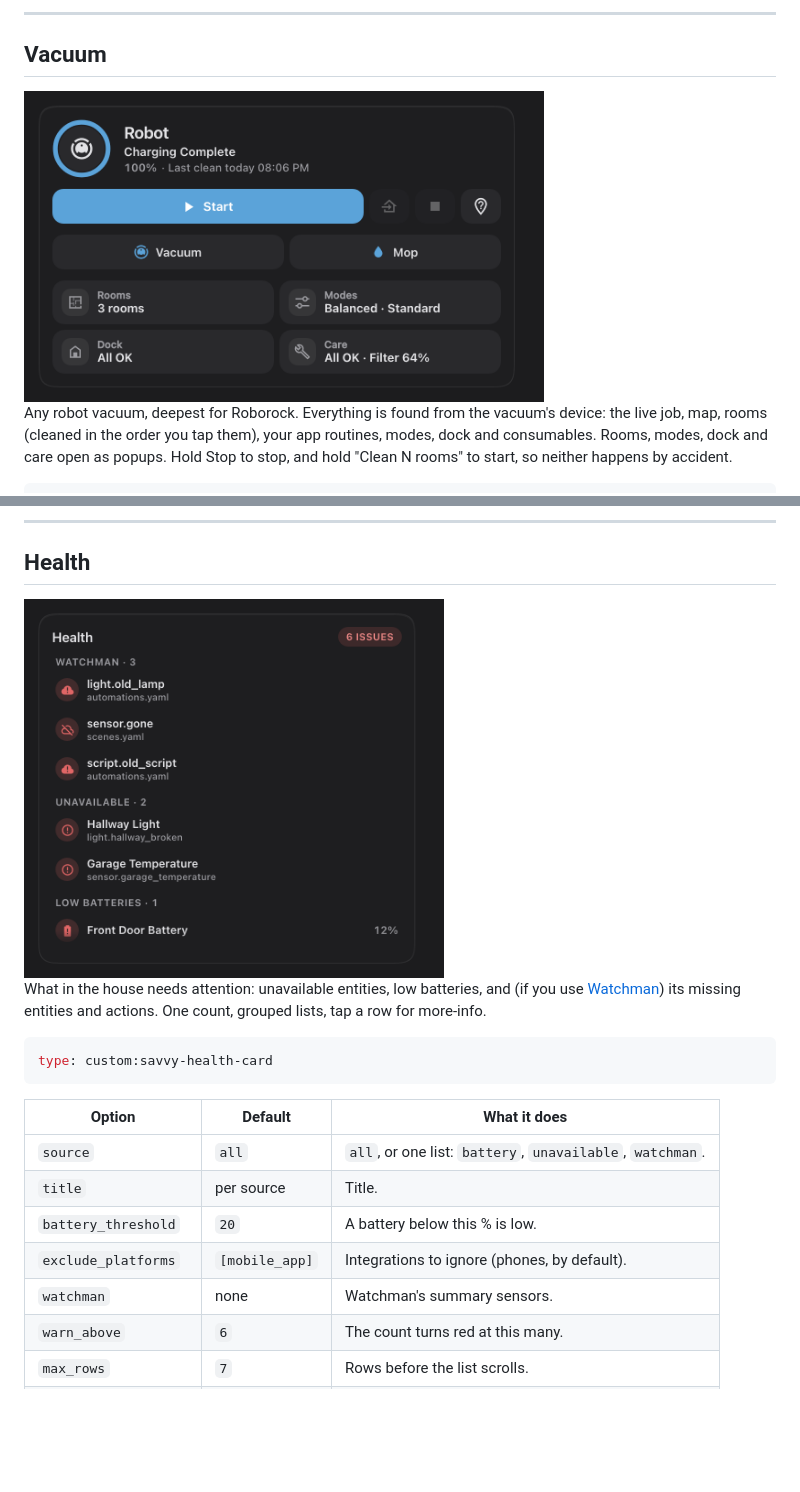
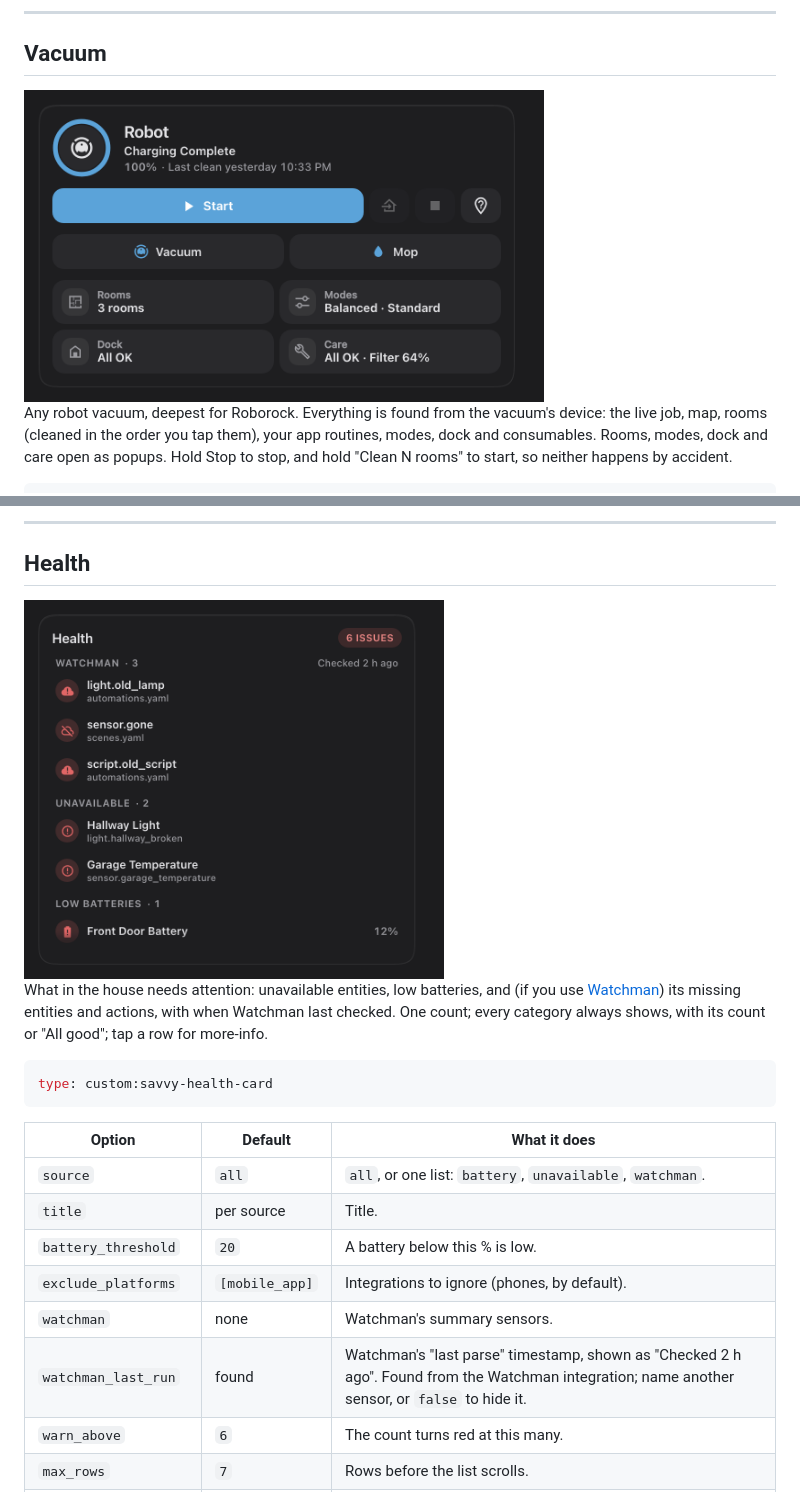
Before and after one commit to gabrielmazor/lovelace-savvy-cards, a Markdown page: README.md, 2 parts joined by grey strips. GitHub-like rendering; pictures changed too: docs/images/health-dark.png, docs/images/vacuum-dark.png; blank space fills up the shorter version.

````diff
--- a/README.md
+++ b/README.md
@@ -180,8 +180,9 @@ entity: vacuum.robot
 </picture>
 
 What in the house needs attention: unavailable entities, low batteries, and (if you use
-[Watchman](https://github.com/dummylabs/thewatchman)) its missing entities and actions.
-One count, grouped lists, tap a row for more-info.
+[Watchman](https://github.com/dummylabs/thewatchman)) its missing entities and actions,
+with when Watchman last checked. One count; every category always shows, with its count
+or "All good"; tap a row for more-info.
 
 ```yaml
 type: custom:savvy-health-card
@@ -194,6 +195,7 @@ type: custom:savvy-health-card
 | `battery_threshold` | `20` | A battery below this % is low. |
 | `exclude_platforms` | `[mobile_app]` | Integrations to ignore (phones, by default). |
 | `watchman` | none | Watchman's summary sensors. |
+| `watchman_last_run` | found | Watchman's "last parse" timestamp, shown as "Checked 2 h ago". Found from the Watchman integration; name another sensor, or `false` to hide it. |
 | `warn_above` | `6` | The count turns red at this many. |
 | `max_rows` | `7` | Rows before the list scrolls. |
 | `show_all_batteries` | `true` | With `source: battery`: every battery, low ones first. |
````
Also changed, not shown: CHANGELOG.md (+8 -0 lines), docs/images/health-light.png, docs/images/vacuum-light.png, 6 other files.
